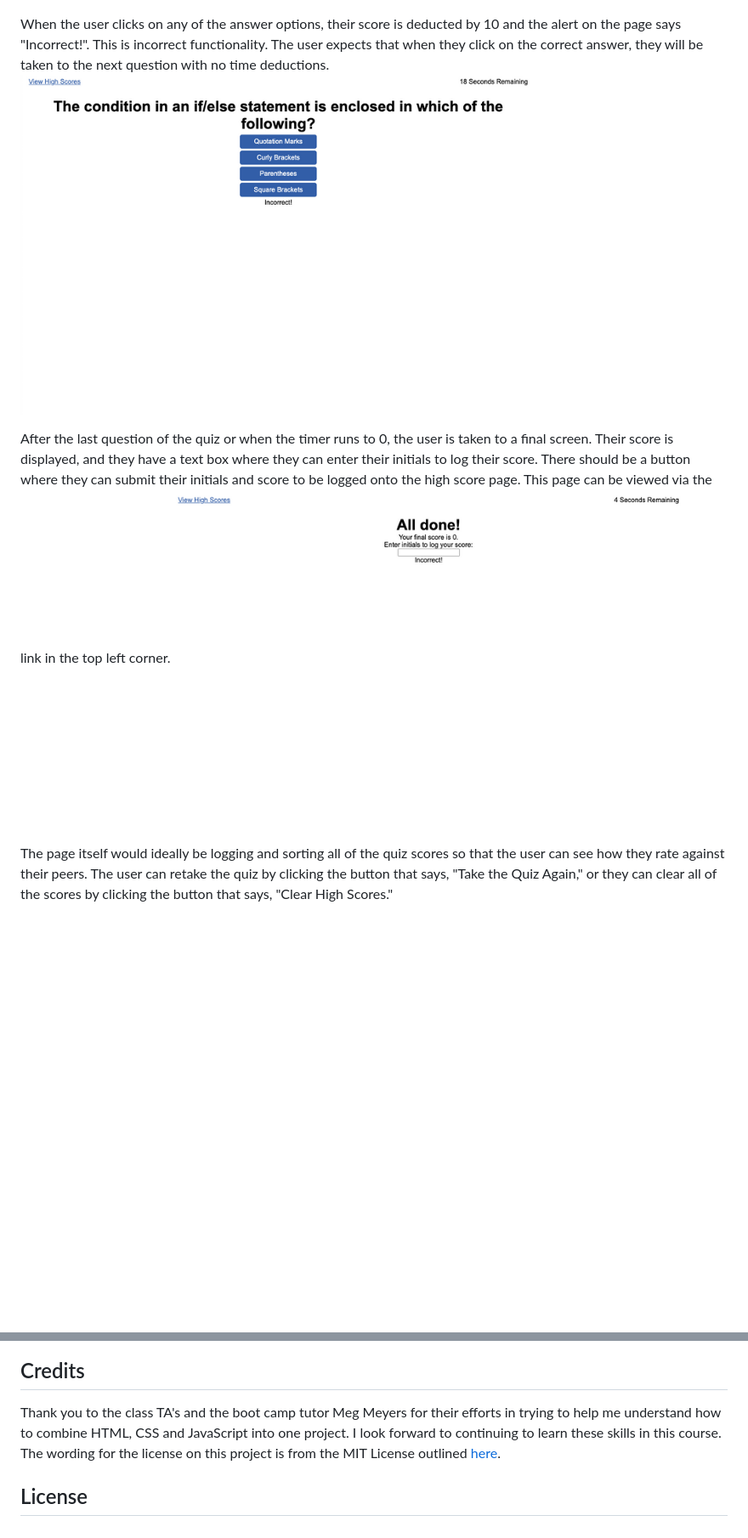
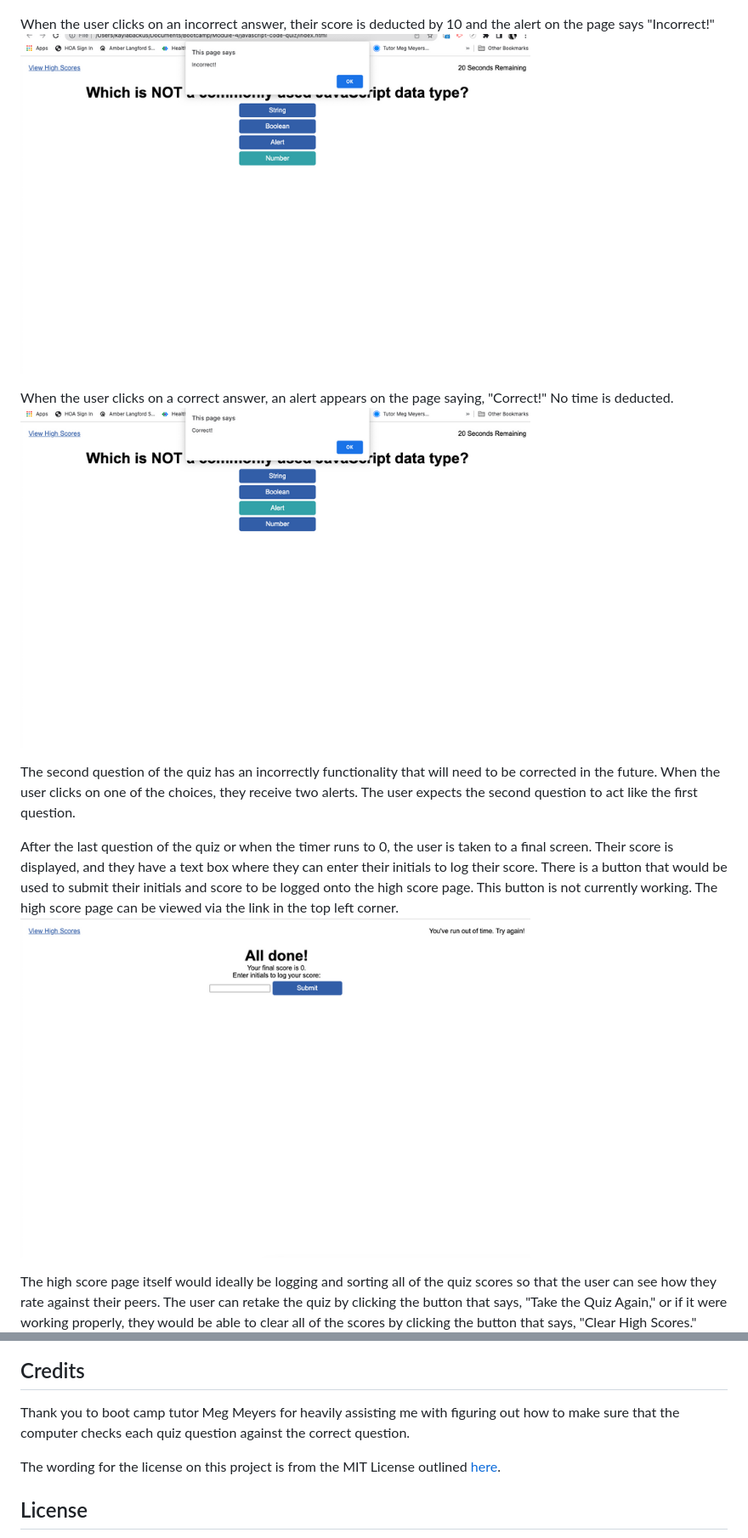
Before and after one commit to kaylab78/javascript-code-quiz, a Markdown page: README.md, 2 parts joined by grey strips. Shown at 85% size. GitHub-like rendering; pictures changed too: assets/images/screenshot2-5.png (added), assets/images/screenshot2.png, assets/images/screenshot3.png; blank space fills up the shorter version.

Commit message:
Edited README.md and fixed the answer checking functionality with Meg Meyers' help.

```diff
--- a/README.md
+++ b/README.md
@@ -24,17 +22,23 @@ In order to access this repository, the user needs to clone it from GitHub using
 As it is, when the user clicks on the "Start Quiz" button, the first question appears.
 ![The first screen shot is of the homepage of the quiz. It's a white background with the cursor on a green start button. The screen says "Coding Quiz Challenge. Try to answer the following code-related questions within the time limit. Keep in mind that incorrect answers will penalize your score/time by ten seconds.](assets/images/screenshot1.png)
 
-When the user clicks on any of the answer options, their score is deducted by 10 and the alert on the page says "Incorrect!". This is incorrect functionality. The user expects that when they click on the correct answer, they will be taken to the next question with no time deductions.
-![The screenshot shows a quiz question with four options in blue below it. Below those options is text that says, "Incorrect!" The time remaining shows in the upper right corner.](assets/images/screenshot2.png)
+When the user clicks on an incorrect answer, their score is deducted by 10 and the alert on the page says "Incorrect!"
+![The screenshot shows a quiz question with three options in blue and one option in green below it. There is a dialogue box in the window that says, "Incorrect!" The time remaining shows in the upper right corner.](assets/images/screenshot2.png)
 
-After the last question of the quiz or when the timer runs to 0, the user is taken to a final screen. Their score is displayed, and they have a text box where they can enter their initials to log their score. There should be a button where they can submit their initials and score to be logged onto the high score page. This page can be viewed via the link in the top left corner.
+When the user clicks on a correct answer, an alert appears on the page saying, "Correct!" No time is deducted.
+![The screenshot shows a quiz question with three options in blue and one option in green below it. There is a dialogue box in the window that says, "Correct!" The time remaining shows in the upper right corner.](assets/images/screenshot2-5.png)
+
+The second question of the quiz has an incorrectly functionality that will need to be corrected in the future. When the user clicks on one of the choices, they receive two alerts. The user expects the second question to act like the first question.
+
+After the last question of the quiz or when the timer runs to 0, the user is taken to a final screen. Their score is displayed, and they have a text box where they can enter their initials to log their score. There is a button that would be used to submit their initials and score to be logged onto the high score page. This button is not currently working. The high score page can be viewed via the link in the top left corner.
 ![The screenshot shows text that reads, "All done! Your final score is 0. Enter intiials to log your score.](assets/images/screenshot3.png)
 
-The page itself would ideally be logging and sorting all of the quiz scores so that the user can see how they rate against their peers. The user can retake the quiz by clicking the button that says, "Take the Quiz Again," or they can clear all of the scores by clicking the button that says, "Clear High Scores."
+The high score page itself would ideally be logging and sorting all of the quiz scores so that the user can see how they rate against their peers. The user can retake the quiz by clicking the button that says, "Take the Quiz Again," or if it were working properly, they would be able to clear all of the scores by clicking the button that says, "Clear High Scores."
 ![The screenshot says "High Scores." There are two blue buttons that say, "Take the Quiz Again," and "Clear High Scores."](assets/images/screenshot4.png)
 
 ## Credits
-Thank you to the class TA's and the boot camp tutor Meg Meyers for their efforts in trying to help me understand how to combine HTML, CSS and JavaScript into one project. I look forward to continuing to learn these skills in this course.
+Thank you to boot camp tutor Meg Meyers for heavily assisting me with figuring out how to make sure that the computer checks each quiz question against the correct question.
+
 The wording for the license on this project is from the MIT License outlined [here](https://choosealicense.com/licenses/mit/).
 
 ## License
```
Also changed, not shown: other parts of README.md (+5 -7 lines), 1 other file.
